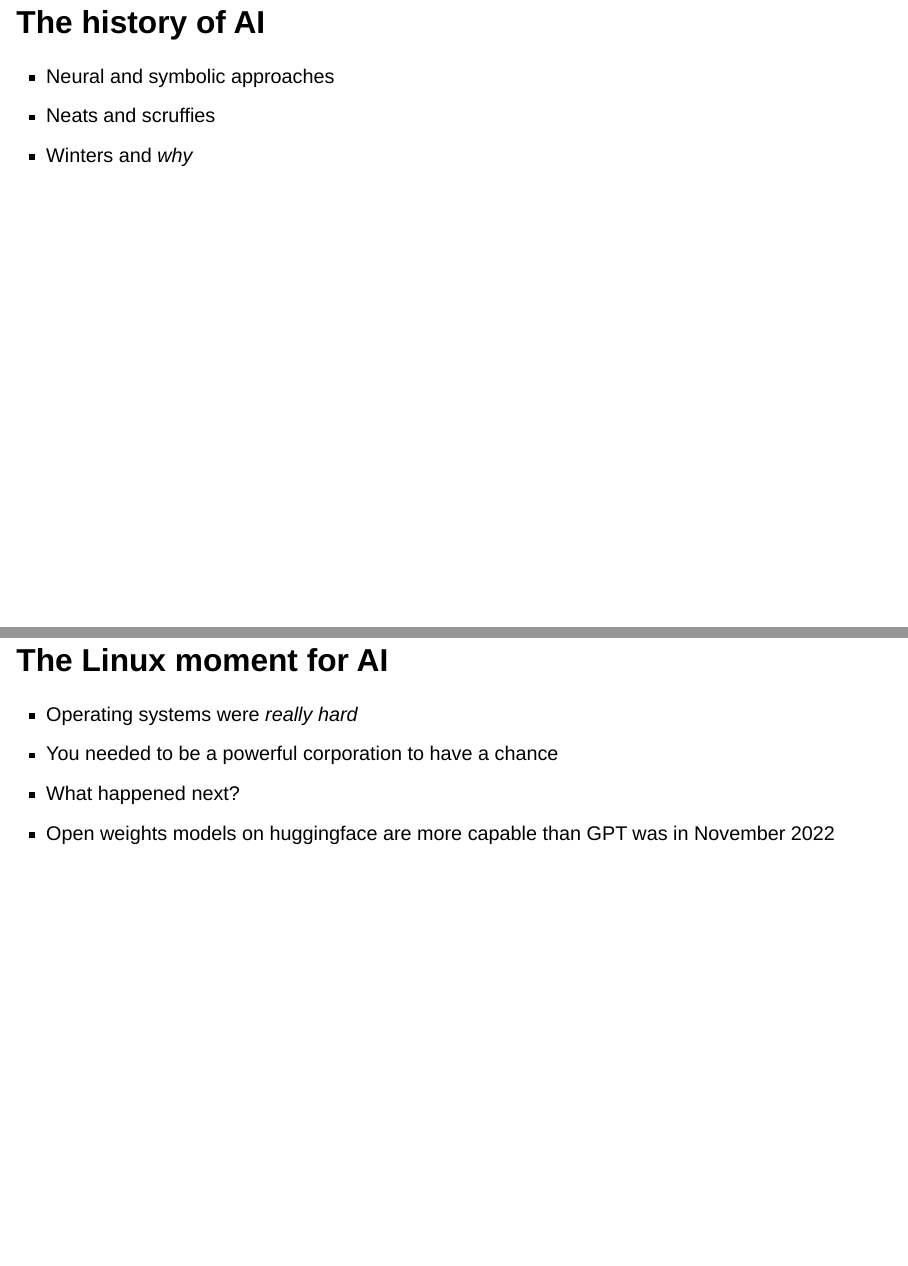
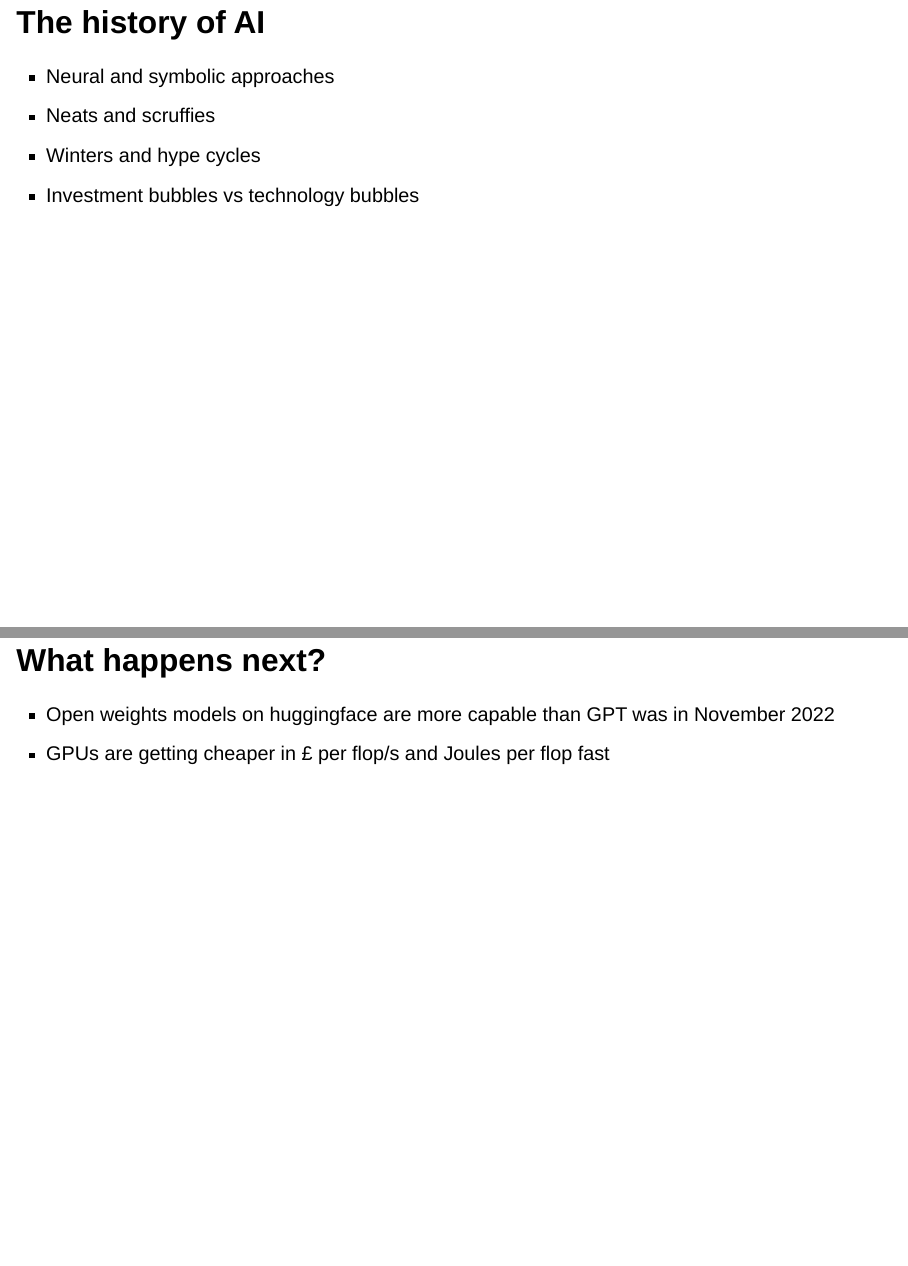
Before and after one commit to jamespjh/talks, a Quarto document (ai_training/index.qmd): pages 46 and 62 of 62 before the commit and pages 46 and 63 of 63 after it, joined at a grey line. Rendered offline with R 4.5, knitr and Pandoc in place of Quarto, with nearby package versions; drawn as Slidy slides in place of the format the file asks for.

Commit message:
Tweaking

```diff
--- a/ai_training/index.qmd
+++ b/ai_training/index.qmd
@@ -345,7 +345,8 @@ we understand how they work.
 
 * Neural and symbolic approaches
 * Neats and scruffies
-* Winters and *why*
+* Winters and hype cycles
+* Investment bubbles vs technology bubbles
 
 ## Cultures and cultural perspectives
 
@@ -453,4 +454,8 @@ we understand how they work.
 * Operating systems were *really hard*
 * You needed to be a powerful corporation to have a chance
 * What happened next?
+
+## What happens next?
+
 * Open weights models on huggingface are more capable than GPT was in November 2022
+* GPUs are getting cheaper in £ per flop/s and Joules per flop fast
```
